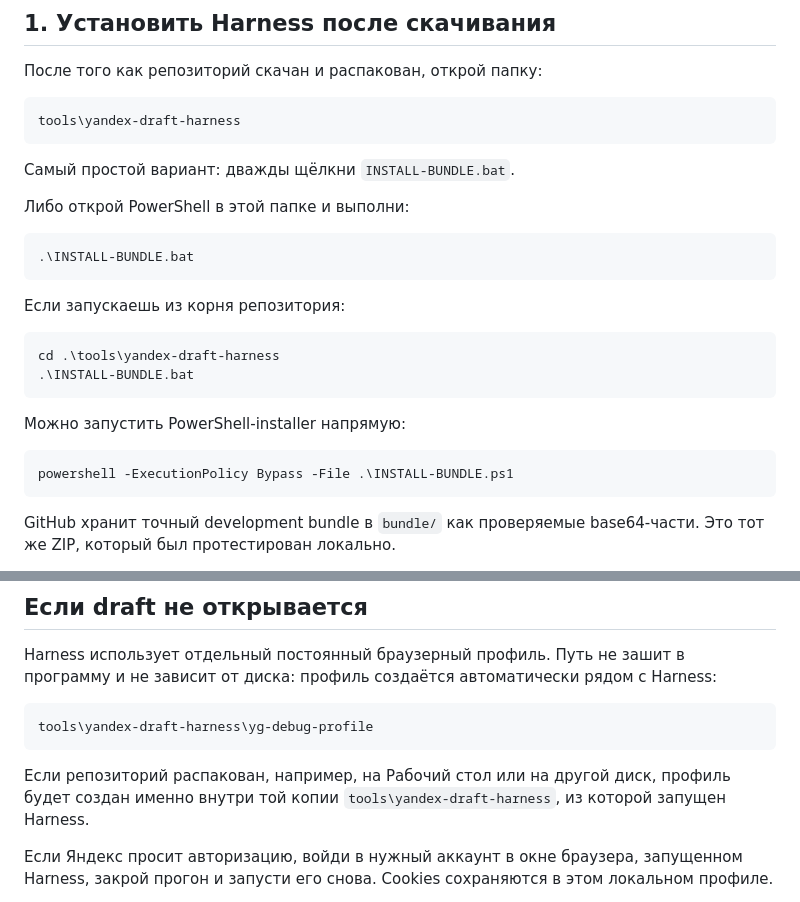
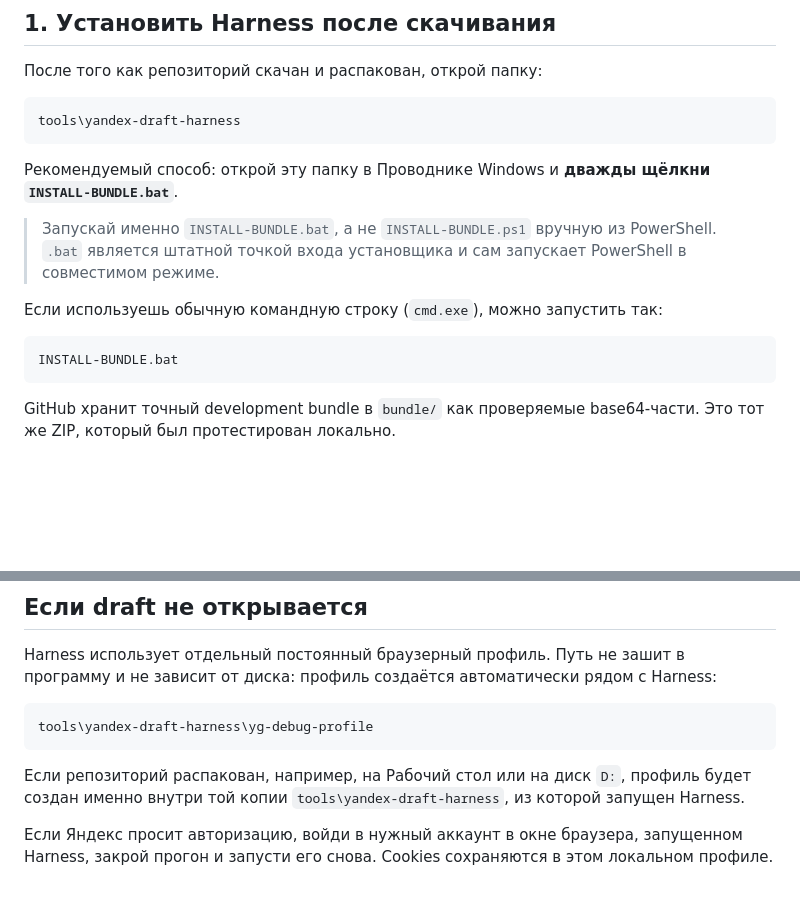
Before and after one commit to Nioris/yandex-games-debug-checker, a Markdown page: tools/yandex-draft-harness/README.md, 2 parts joined by grey strips. Drawn GitHub-style; blank space fills up the shorter version.

Commit message:
Recommend batch installer entry point

````diff
--- a/tools/yandex-draft-harness/README.md
+++ b/tools/yandex-draft-harness/README.md
@@ -69,25 +69,14 @@ node --version
 tools\yandex-draft-harness
 ```
 
-Самый простой вариант: дважды щёлкни `INSTALL-BUNDLE.bat`.
+Рекомендуемый способ: открой эту папку в Проводнике Windows и **дважды щёлкни `INSTALL-BUNDLE.bat`**.
 
-Либо открой PowerShell в этой папке и выполни:
+> Запускай именно `INSTALL-BUNDLE.bat`, а не `INSTALL-BUNDLE.ps1` вручную из PowerShell. `.bat` является штатной точкой входа установщика и сам запускает PowerShell в совместимом режиме.
 
-```powershell
-.\INSTALL-BUNDLE.bat
-```
+Если используешь обычную командную строку (`cmd.exe`), можно запустить так:
 
-Если запускаешь из корня репозитория:
-
-```powershell
-cd .\tools\yandex-draft-harness
-.\INSTALL-BUNDLE.bat
-```
-
-Можно запустить PowerShell-installer напрямую:
-
-```powershell
-powershell -ExecutionPolicy Bypass -File .\INSTALL-BUNDLE.ps1
+```bat
+INSTALL-BUNDLE.bat
 ```
 
 GitHub хранит точный development bundle в `bundle/` как проверяемые base64-части. Это тот же ZIP, который был протестирован локально.
@@ -284,7 +273,7 @@ Harness использует отдельный постоянный брауз
 tools\yandex-draft-harness\yg-debug-profile
 ```
 
-Если репозиторий распакован, например, на Рабочий стол или на другой диск, профиль будет создан именно внутри той копии `tools\yandex-draft-harness`, из которой запущен Harness.
+Если репозиторий распакован, например, на Рабочий стол или на диск `D:`, профиль будет создан именно внутри той копии `tools\yandex-draft-harness`, из которой запущен Harness.
 
 Если Яндекс просит авторизацию, войди в нужный аккаунт в окне браузера, запущенном Harness, закрой прогон и запусти его снова. Cookies сохраняются в этом локальном профиле.
 
````
